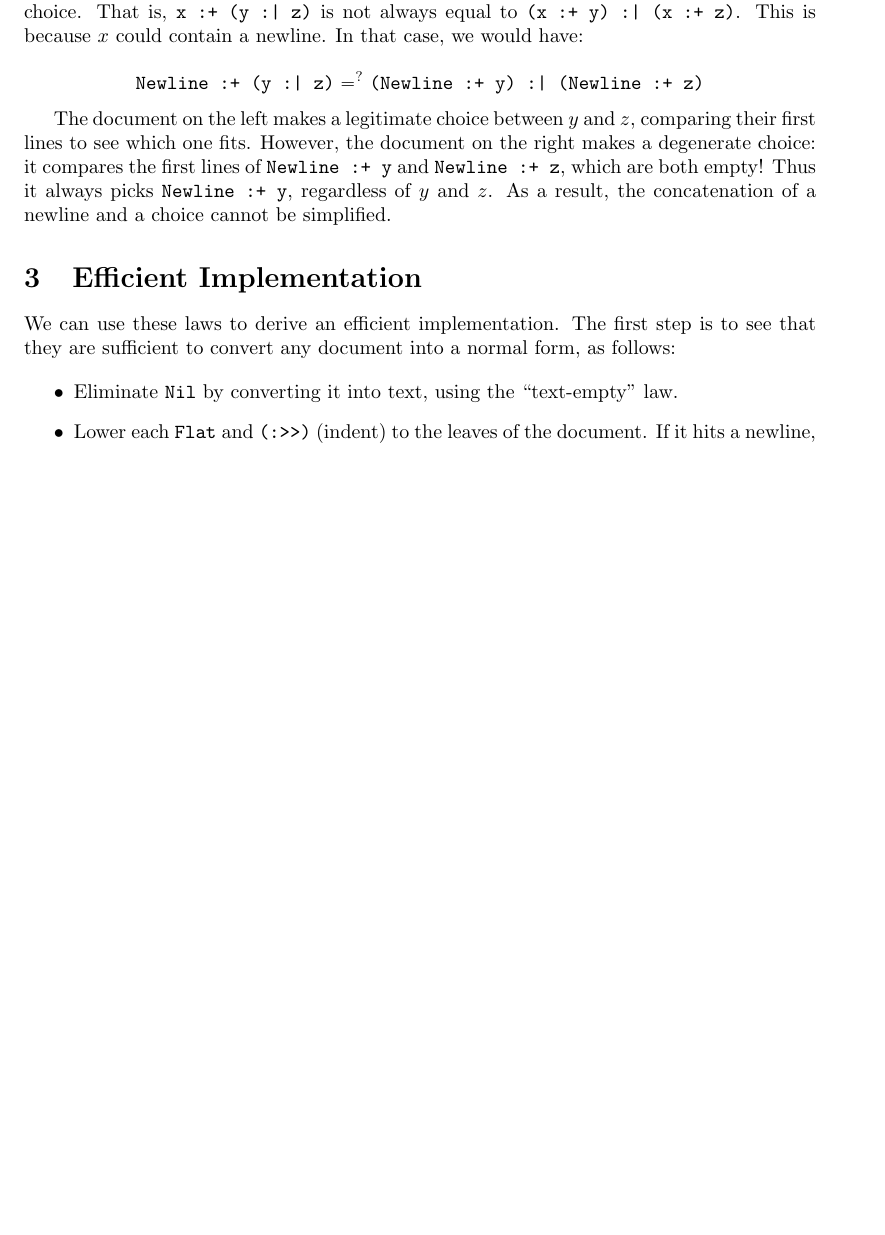
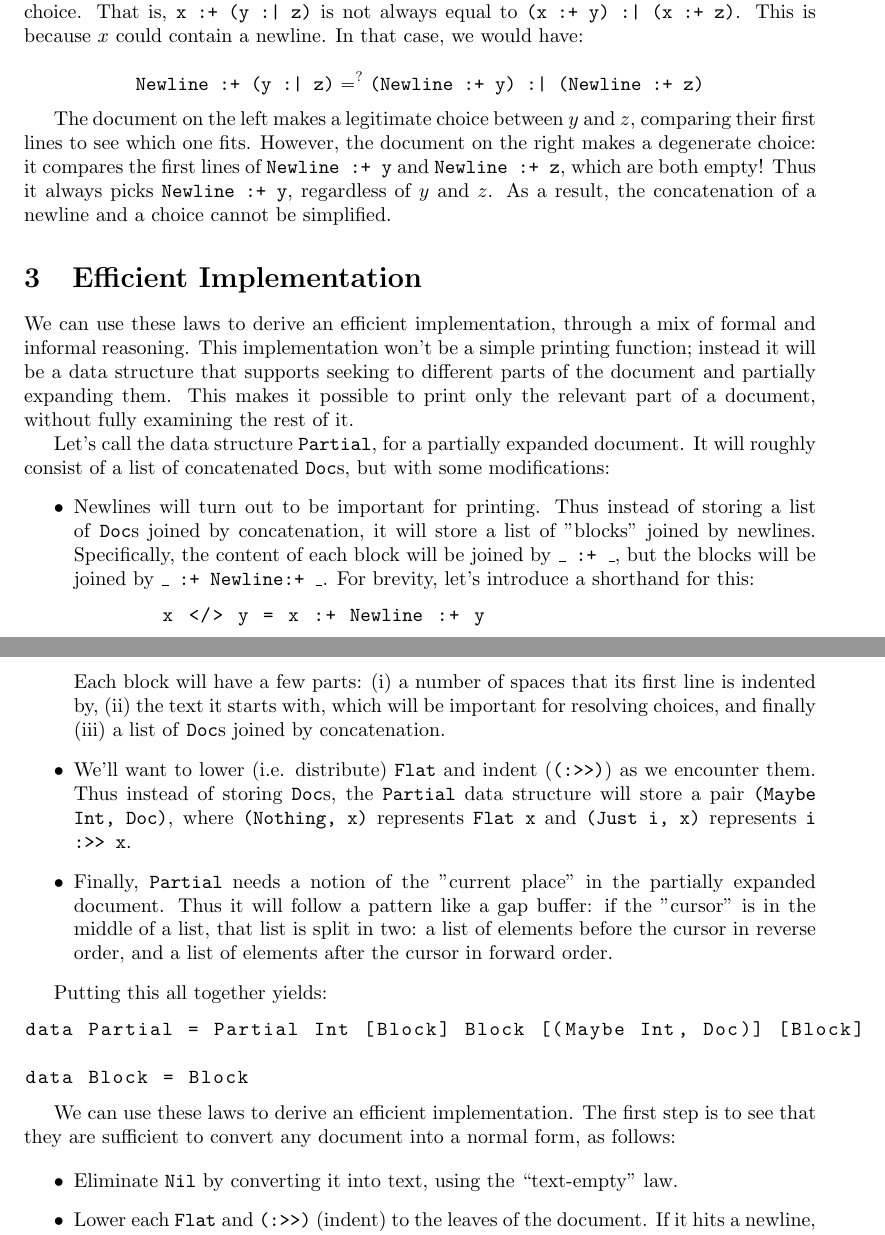
Before and after one commit to justinpombrio/partial-pretty-printer, a LaTeX document (doc/ppp.tex): part of page 5 of 5 before the commit and two parts of pages 5 and 6 of 6 after it, the two joined at a grey line, cut so that both start at the same text, the shorter picture padded with empty space. Compiled offline with pdfLaTeX.

Commit message:
some theory notes

```diff
--- a/doc/ppp.tex
+++ b/doc/ppp.tex
@@ -378,6 +378,42 @@ cannot be simplified.
 
 \section{Efficient Implementation}
 
+We can use these laws to derive an efficient implementation, through a mix of formal and informal
+reasoning. This implementation won't be a simple printing function; instead it will be a data
+structure that supports seeking to different parts of the document and partially expanding them.
+This makes it possible to print only the relevant part of a document, without fully examining the
+rest of it.
+
+Let's call the data structure \code{Partial}, for a partially expanded document. It will roughly
+consist of a list of concatenated \code{Doc}s, but with some modifications:
+\begin{itemize}
+  \item Newlines will turn out to be important for printing. Thus instead of storing a list of
+    \code{Doc}s joined by concatenation, it will store a list of "blocks" joined by newlines.
+    Specifically, the content of each block will be joined by \code{\_ :+ \_}, but the blocks will
+    be joined by \code{\_ :+ \nl :+ \_}. For brevity, let's introduce a shorthand for this:
+    \begin{lstlisting}
+       x </> y = x :+ $\nl$ :+ y
+    \end{lstlisting}
+    Each block will have a few parts: (i) a number of spaces that its first line is indented by,
+    (ii) the text it starts with, which will be important for resolving choices, and finally (iii)
+    a list of \code{Doc}s joined by concatenation.
+  \item We'll want to lower (i.e. distribute) \code{Flat} and indent (\code{(:>>)}) as we encounter
+    them. Thus instead of storing \code{Doc}s, the \code{Partial} data structure will store a pair
+    \code{(Maybe Int, Doc)}, where \code{(Nothing, x)} represents \code{Flat x} and \code{(Just i,
+    x)} represents \code{i :>> x}.
+  \item Finally, \code{Partial} needs a notion of the "current place" in the partially expanded
+    document. Thus it will follow a pattern like a gap buffer: if the "cursor" is in the middle of a
+    list, that list is split in two: a list of elements before the cursor in reverse order, and a
+    list of elements after the cursor in forward order.
+\end{itemize}
+
+Putting this all together yields:
+\begin{lstlisting}
+data Partial = Partial Int [Block] Block [(Maybe Int, Doc)] [Block]
+
+data Block = Block
+\end{lstlisting}
+
 We can use these laws to derive an efficient implementation. The first step is to see that they are
 sufficient to convert any document into a normal form, as follows:
 
```
Also changed, not shown: doc/ppp.tex (10 more changed lines).
